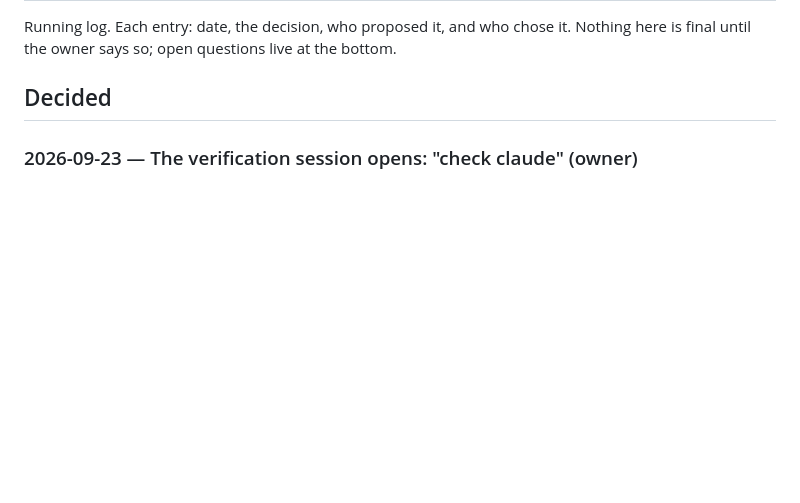
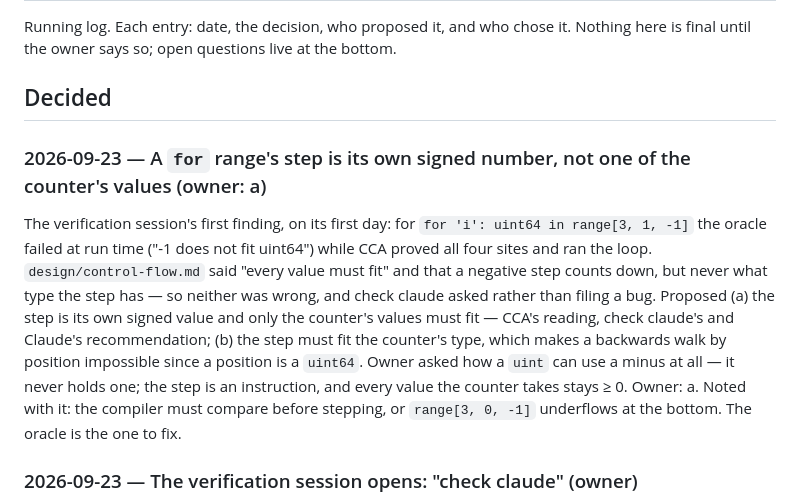
Before and after one commit to Soclets/CyborgPL, a Markdown page: DECISIONS.md, the part around the change. Rendered like a GitHub page; blank space fills up the shorter version.

```diff
--- a/DECISIONS.md
+++ b/DECISIONS.md
@@ -4,6 +4,24 @@ Running log. Each entry: date, the decision, who proposed it, and who chose it.
 Nothing here is final until the owner says so; open questions live at the bottom.
 
 ## Decided
+
+### 2026-09-23 — A `for` range's step is its own signed number, not one of the counter's values (owner: a)
+
+The verification session's first finding, on its first day: for
+`for 'i': uint64 in range[3, 1, -1]` the oracle failed at run time
+("-1 does not fit uint64") while CCA proved all four sites and ran the
+loop. `design/control-flow.md` said "every value must fit" and that a
+negative step counts down, but never what type the step has — so
+neither was wrong, and check claude asked rather than filing a bug.
+Proposed (a) the step is its own signed value and only the counter's
+values must fit — CCA's reading, check claude's and Claude's
+recommendation; (b) the step must fit the counter's type, which makes
+a backwards walk by position impossible since a position is a
+`uint64`. Owner asked how a `uint` can use a minus at all — it never
+holds one; the step is an instruction, and every value the counter
+takes stays ≥ 0. Owner: a. Noted with it: the compiler must compare
+before stepping, or `range[3, 0, -1]` underflows at the bottom. The
+oracle is the one to fix.
 
 ### 2026-09-23 — The verification session opens: "check claude" (owner)
 
```
Also changed, not shown: design/control-flow.md (+11 -1 lines).
